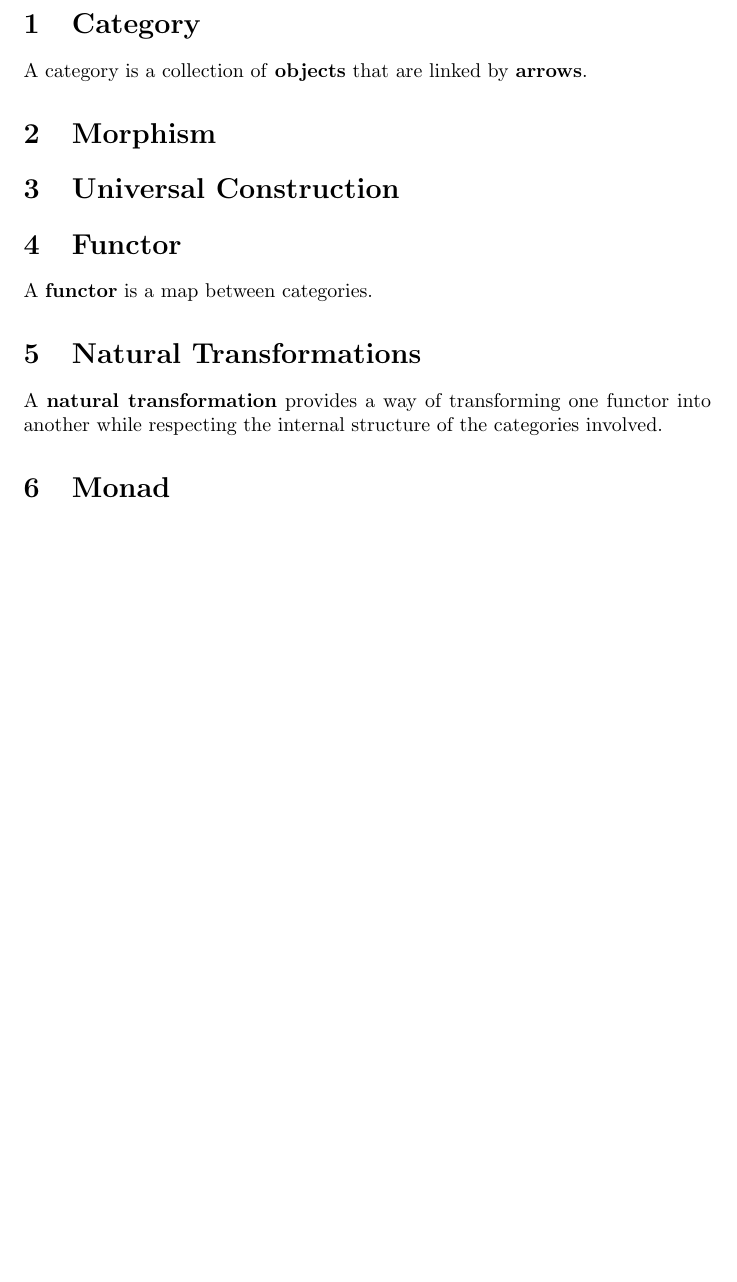
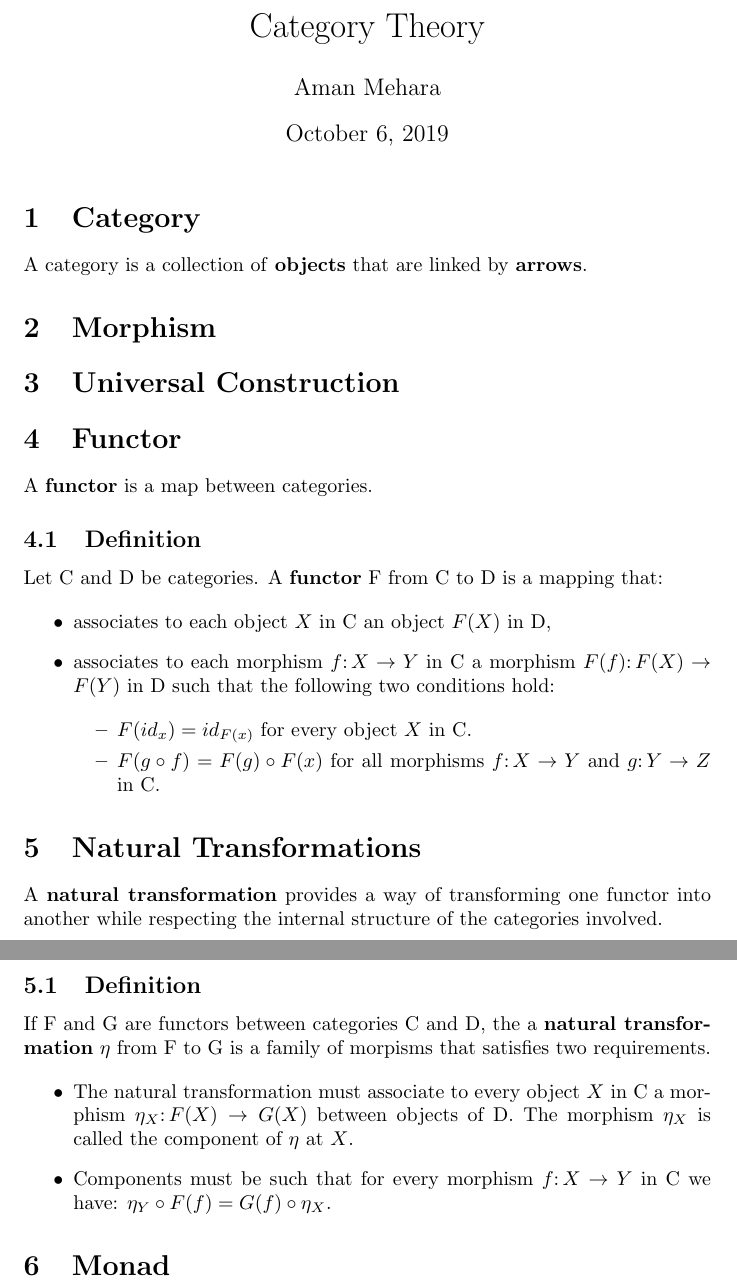
Before and after one commit to amanmehara/articles, a LaTeX document (src/category_theory.tex): part of the page before the commit and two parts of pages 1 and 2 of 2 after it, the two joined at a grey line, cut at the place of the change, the shorter picture padded with empty space. Compiled offline with pdfLaTeX.

Commit message:
Category Theory

```diff
--- a/src/category_theory.tex
+++ b/src/category_theory.tex
@@ -1,6 +1,10 @@
 \documentclass{article}
 
 \begin{document}
+
+\title{Category Theory}
+\author{Aman Mehara}
+\maketitle
 
 \section{Category}
 A category is a collection of \textbf{objects} that are linked by \textbf{arrows}.
@@ -12,10 +16,53 @@ A category is a collection of \textbf{objects} that are linked by \textbf{arrows
 \section{Functor}
 A \textbf{functor} is a map between categories.
 
+\subsection{Definition}
+Let C and D be categories. A \textbf{functor} F from C to D is a mapping that:
+
+\begin{itemize}
+
+\item
+  associates to each object \(X\) in C an object \(F(X)\) in D,
+
+\item
+  associates to each morphism \(f\colon X \to Y\) in C a morphism
+  \(F(f)\colon F(X) \to F(Y)\) in D such that the following two conditions hold:
+
+  \begin{itemize}
+
+  \item
+    \(F(id_{x}) = id_{F(x)}\) for every object \(X\) in C.
+
+  \item
+    \(F(g \circ f) = F(g) \circ F(x)\) for all morphisms \(f\colon X \to Y\) and
+    \(g\colon Y \to Z\) in C.
+
+  \end{itemize}
+
+\end{itemize}
+
 \section{Natural Transformations}
 A \textbf{natural transformation} provides a way of transforming one functor
 into another while respecting the internal structure of the categories involved.
 
+\subsection{Definition}
+If F and G are functors between categories C and D, the a \textbf{natural
+transformation} \(\eta\) from F to G is a family of morpisms that satisfies two
+requirements.
+
+\begin{itemize}
+
+\item
+  The natural transformation must associate to every object \(X\) in C a
+  morphism \(\eta_{X}\colon F(X) \to G(X)\) between objects of D. The morphism
+  \(\eta_{X}\) is called the component of \(\eta\) at \(X\).
+
+\item
+  Components must be such that for every morphism \(f\colon X \to Y\) in C we
+  have: \(\eta_{Y} \circ F(f) = G(f) \circ \eta_{X}\).
+
+\end{itemize}
+
 \section{Monad}
 
 \end{document}
```
